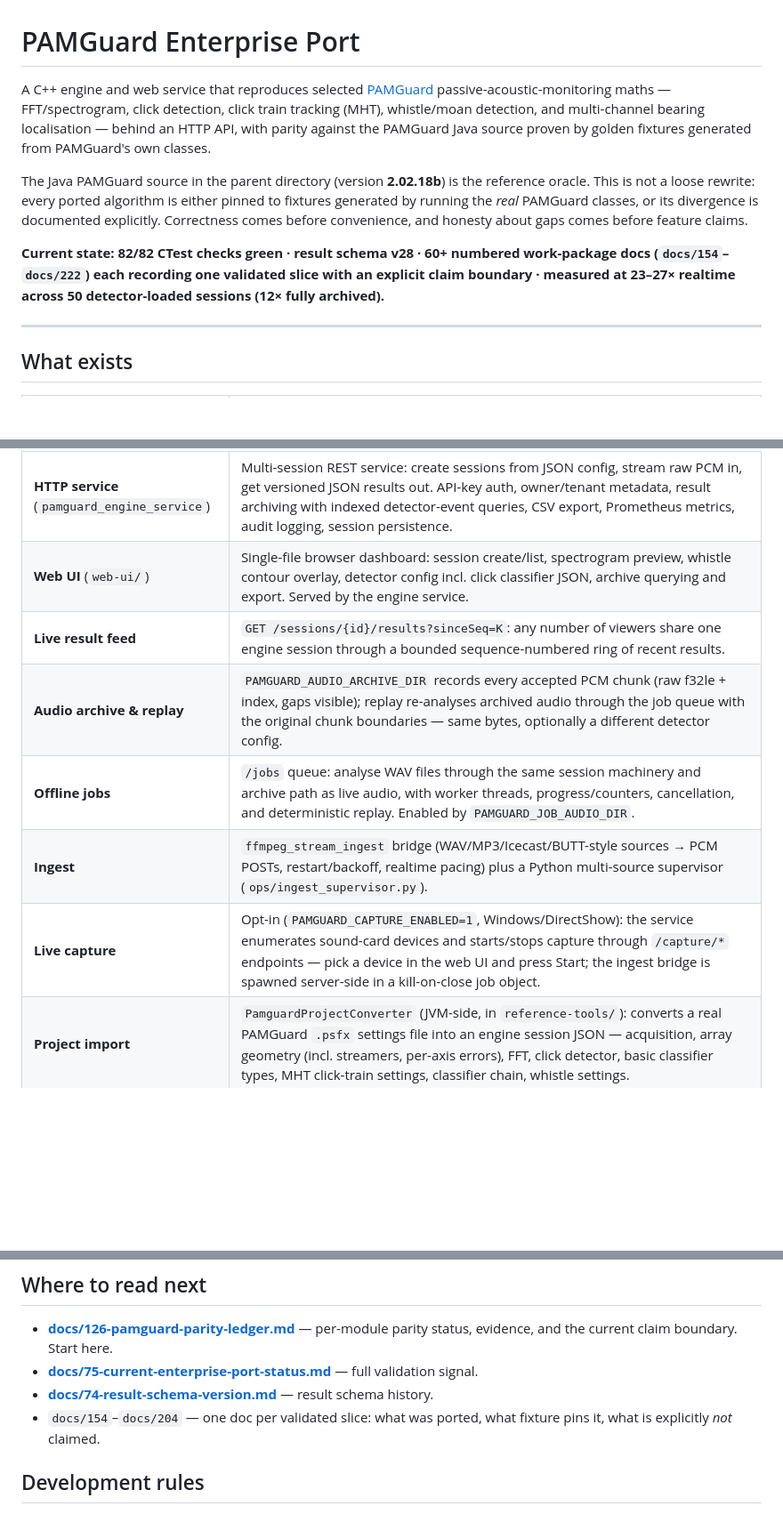
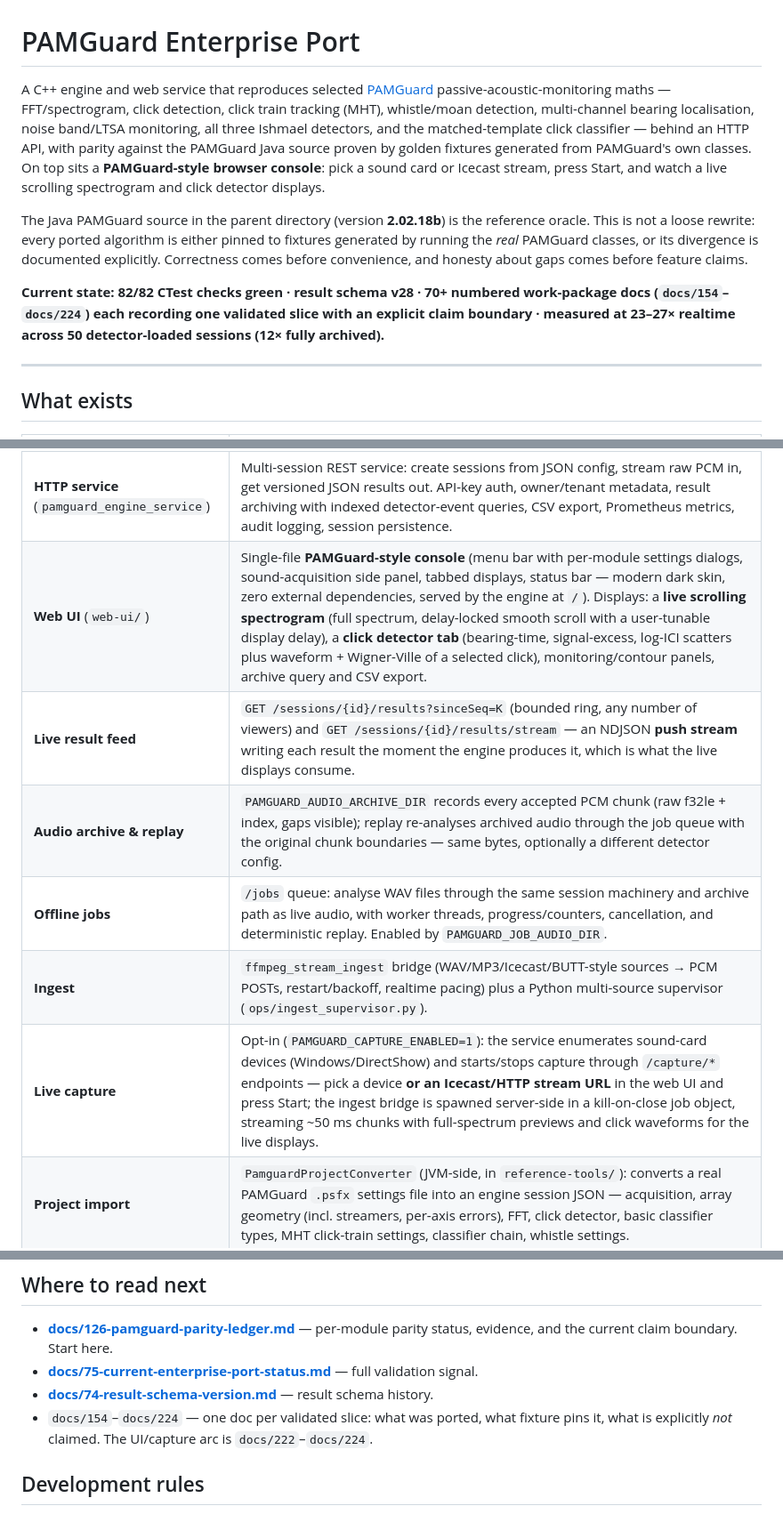
Before and after one commit to jmorrish/PAMGuard-C-port, a Markdown page: README.md, 3 parts joined by grey strips. Shown at 89% size. Drawn GitHub-style; blank space fills up the shorter version.

```diff
--- a/README.md
+++ b/README.md
@@ -1,10 +1,10 @@
 # PAMGuard Enterprise Port
 
-A C++ engine and web service that reproduces selected [PAMGuard](https://www.pamguard.org/) passive-acoustic-monitoring maths — FFT/spectrogram, click detection, click train tracking (MHT), whistle/moan detection, and multi-channel bearing localisation — behind an HTTP API, with parity against the PAMGuard Java source proven by golden fixtures generated from PAMGuard's own classes.
+A C++ engine and web service that reproduces selected [PAMGuard](https://www.pamguard.org/) passive-acoustic-monitoring maths — FFT/spectrogram, click detection, click train tracking (MHT), whistle/moan detection, multi-channel bearing localisation, noise band/LTSA monitoring, all three Ishmael detectors, and the matched-template click classifier — behind an HTTP API, with parity against the PAMGuard Java source proven by golden fixtures generated from PAMGuard's own classes. On top sits a **PAMGuard-style browser console**: pick a sound card or Icecast stream, press Start, and watch a live scrolling spectrogram and click detector displays.
 
 The Java PAMGuard source in the parent directory (version **2.02.18b**) is the reference oracle. This is not a loose rewrite: every ported algorithm is either pinned to fixtures generated by running the *real* PAMGuard classes, or its divergence is documented explicitly. Correctness comes before convenience, and honesty about gaps comes before feature claims.
 
-**Current state: 82/82 CTest checks green · result schema v28 · 60+ numbered work-package docs (`docs/154`–`docs/222`) each recording one validated slice with an explicit claim boundary · measured at 23–27× realtime across 50 detector-loaded sessions (12× fully archived).**
+**Current state: 82/82 CTest checks green · result schema v28 · 70+ numbered work-package docs (`docs/154`–`docs/224`) each recording one validated slice with an explicit claim boundary · measured at 23–27× realtime across 50 detector-loaded sessions (12× fully archived).**
 
 ---
 
@@ -15,12 +15,12 @@ The Java PAMGuard source in the parent directory (version **2.02.18b**) is the r
 | **C++ engine** (`cpp-engine/`) | Static library of ported PAMGuard maths: windowing, real FFT, spectrogram; click trigger/features/basic classifier; click train tracking (simple ICI tracker *and* the full ported MHT stack: kernel, all seven chi2 variables, garbage reclamation, electrical-noise filter, classifier chain); whistle peak detector and connected-region tracker; correlation delays, pair/LSQ/ML-grid bearing localisers, array shape/direction semantics, streamer geometry and orientation, world/earth-frame direction vectors. |
 | **Noise monitoring** | Octave/third-octave/decidecade band levels (ported `noiseBandMonitor`, exact ANSI band tables) calibrated to dB re 1 µPa via ported `rawAmplitude2dB` — soundscape/MSFD-style reporting per session channel. Long-term spectral average (ported `ltsa`): RMS spectral magnitude per FFT bin over wall-clock-aligned periods. All three Ishmael detectors (ported `IshmaelDetector`): energy sum, spectrogram correlation, and waveform matched filter, with the shared threshold/duration/refractory peak picker. Matched-template click classifier (ported `matchedTemplateClassifer`): per-click match/reject template correlation with peak-windowing and channel aggregation. |
 | **HTTP service** (`pamguard_engine_service`) | Multi-session REST service: create sessions from JSON config, stream raw PCM in, get versioned JSON results out. API-key auth, owner/tenant metadata, result archiving with indexed detector-event queries, CSV export, Prometheus metrics, audit logging, session persistence. |
-| **Web UI** (`web-ui/`) | Single-file browser dashboard: session create/list, spectrogram preview, whistle contour overlay, detector config incl. click classifier JSON, archive querying and export. Served by the engine service. |
-| **Live result feed** | `GET /sessions/{id}/results?sinceSeq=K`: any number of viewers share one engine session through a bounded sequence-numbered ring of recent results. |
+| **Web UI** (`web-ui/`) | Single-file **PAMGuard-style console** (menu bar with per-module settings dialogs, sound-acquisition side panel, tabbed displays, status bar — modern dark skin, zero external dependencies, served by the engine at `/`). Displays: a **live scrolling spectrogram** (full spectrum, delay-locked smooth scroll with a user-tunable display delay), a **click detector tab** (bearing-time, signal-excess, log-ICI scatters plus waveform + Wigner-Ville of a selected click), monitoring/contour panels, archive query and CSV export. |
+| **Live result feed** | `GET /sessions/{id}/results?sinceSeq=K` (bounded ring, any number of viewers) and `GET /sessions/{id}/results/stream` — an NDJSON **push stream** writing each result the moment the engine produces it, which is what the live displays consume. |
 | **Audio archive & replay** | `PAMGUARD_AUDIO_ARCHIVE_DIR` records every accepted PCM chunk (raw f32le + index, gaps visible); replay re-analyses archived audio through the job queue with the original chunk boundaries — same bytes, optionally a different detector config. |
 | **Offline jobs** | `/jobs` queue: analyse WAV files through the same session machinery and archive path as live audio, with worker threads, progress/counters, cancellation, and deterministic replay. Enabled by `PAMGUARD_JOB_AUDIO_DIR`. |
 | **Ingest** | `ffmpeg_stream_ingest` bridge (WAV/MP3/Icecast/BUTT-style sources → PCM POSTs, restart/backoff, realtime pacing) plus a Python multi-source supervisor (`ops/ingest_supervisor.py`). |
-| **Live capture** | Opt-in (`PAMGUARD_CAPTURE_ENABLED=1`, Windows/DirectShow): the service enumerates sound-card devices and starts/stops capture through `/capture/*` endpoints — pick a device in the web UI and press Start; the ingest bridge is spawned server-side in a kill-on-close job object. |
+| **Live capture** | Opt-in (`PAMGUARD_CAPTURE_ENABLED=1`): the service enumerates sound-card devices (Windows/DirectShow) and starts/stops capture through `/capture/*` endpoints — pick a device **or an Icecast/HTTP stream URL** in the web UI and press Start; the ingest bridge is spawned server-side in a kill-on-close job object, streaming ~50 ms chunks with full-spectrum previews and click waveforms for the live displays. |
 | **Project import** | `PamguardProjectConverter` (JVM-side, in `reference-tools/`): converts a real PAMGuard `.psfx` settings file into an engine session JSON — acquisition, array geometry (incl. streamers, per-axis errors), FFT, click detector, basic classifier types, MHT click-train settings, classifier chain, whistle settings. |
 | **Reference tooling** (`reference-tools/`) | ~30 Java fixture exporters that drive real PAMGuard classes and emit the CSV fixtures the C++ parity tests replay; PowerShell generators for each. |
 | **Ops & deploy** | Archive retention and event-index rebuild utilities (`ops/`), Dockerfile + compose file, starter Kubernetes manifests (`deploy/kubernetes/`), Windows GitHub Actions workflow. |
@@ -191,7 +209,7 @@ Dockerfile.engine     container build (engine + FFmpeg + supervisor + web UI)
 - **[docs/126-pamguard-parity-ledger.md](docs/126-pamguard-parity-ledger.md)** — per-module parity status, evidence, and the current claim boundary. Start here.
 - **[docs/75-current-enterprise-port-status.md](docs/75-current-enterprise-port-status.md)** — full validation signal.
 - **[docs/74-result-schema-version.md](docs/74-result-schema-version.md)** — result schema history.
-- `docs/154`–`docs/204` — one doc per validated slice: what was ported, what fixture pins it, what is explicitly *not* claimed.
+- `docs/154`–`docs/224` — one doc per validated slice: what was ported, what fixture pins it, what is explicitly *not* claimed. The UI/capture arc is `docs/222`–`docs/224`.
 
 ## Development rules
 
```
Also changed, not shown: other parts of README.md (+23 -5 lines).
